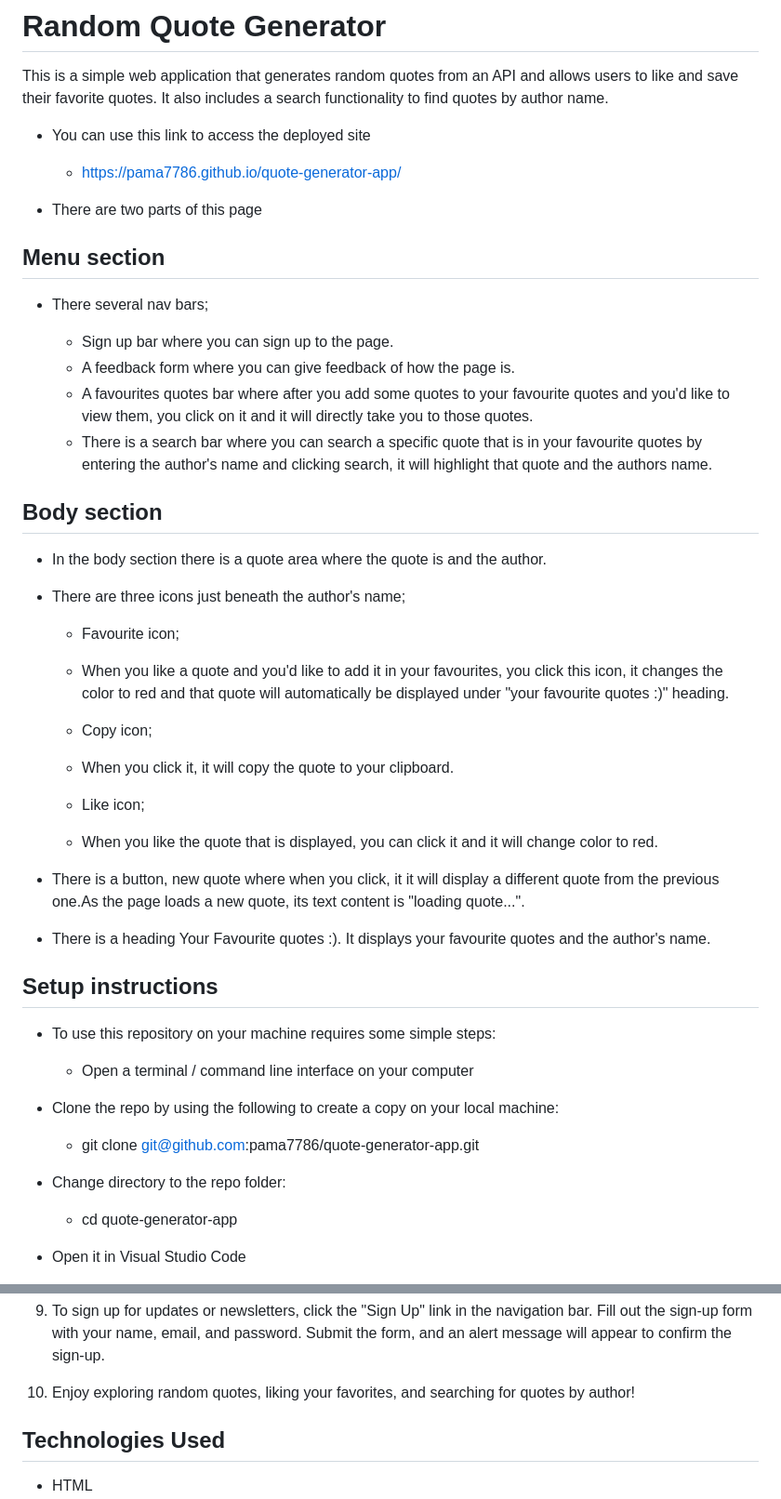
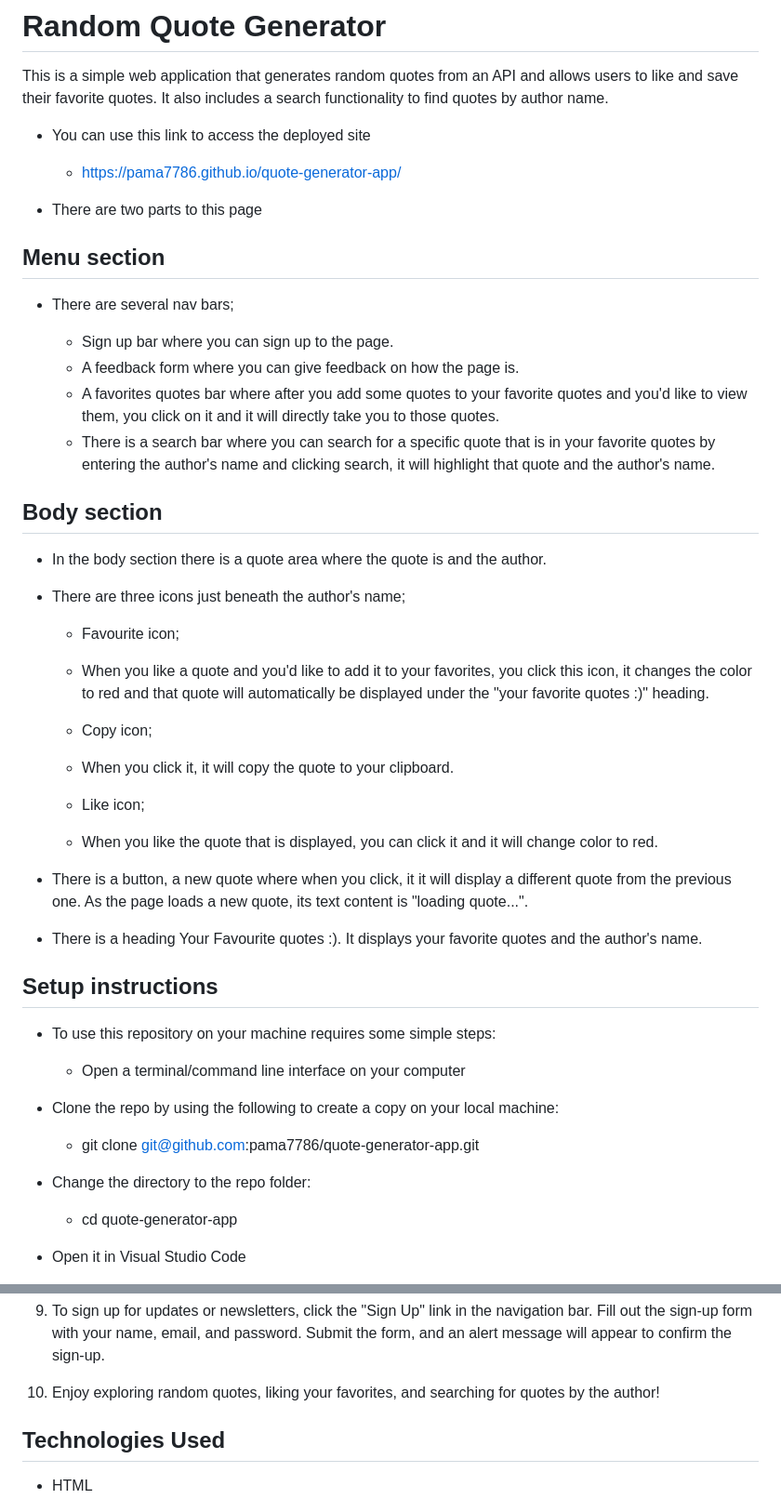
Before and after one commit to pama7786/quote-generator-app, a Markdown page: README.md, 2 parts joined by grey strips. Shown: that part at 93% size. GitHub-like rendering.

```diff
--- a/README.md
+++ b/README.md
@@ -6,16 +6,16 @@
 
      - https://pama7786.github.io/quote-generator-app/
 
-- There are two parts of this page
+- There are two parts to this page
 
 ## Menu section ##
 
- - There several nav bars;
+ - There are several nav bars;
 
      - Sign up bar where you can sign up to the page.
-     - A feedback form where you can give feedback of how the page is.
-     - A favourites quotes bar where after you add some quotes to your favourite quotes and you'd like to view them, you click on it and it will directly take you to those quotes.
-     - There is a search bar where you can search a specific quote that is in your favourite quotes by entering the author's name and clicking search, it will highlight that quote and the authors name.
+     - A feedback form where you can give feedback on how the page is.
+     - A favorites quotes bar where after you add some quotes to your favorite quotes and you'd like to view them, you click on it and it will directly take you to those quotes.
+     - There is a search bar where you can search for a specific quote that is in your favorite quotes by entering the author's name and clicking search, it will highlight that quote and the author's name.
 
 ## Body section ##
 
@@ -24,7 +24,7 @@
 - There are three icons just beneath the author's name;
 
      - Favourite icon;
-     - When you like a quote and you'd like to add it in your favourites, you click this icon, it changes the color to red and that quote will automatically be displayed under "your favourite quotes :)" heading.
+     - When you like a quote and you'd like to add it to your favorites, you click this icon, it changes the color to red and that quote will automatically be displayed under the "your favorite quotes :)" heading.
 
      - Copy icon;
      - When you click it, it will copy the quote to your clipboard.
@@ -32,21 +32,21 @@
      - Like icon;
      - When you like the quote that is displayed, you can click it and it will change color to red.
 
-- There is a button, new quote where when you click, it it will display a different quote from the previous one.As the page loads a new quote, its text content is "loading quote...".
+- There is a button, a new quote where when you click, it it will display a different quote from the previous one. As the page loads a new quote, its text content is "loading quote...".
 
-- There is a heading Your Favourite quotes :). It displays your favourite quotes and the author's name.
+- There is a heading Your Favourite quotes :). It displays your favorite quotes and the author's name.
 
 ## Setup instructions
 
 - To use this repository on your machine requires some simple steps:
 
-    - Open a terminal / command line interface on your computer
+    - Open a terminal/command line interface on your computer
 
 - Clone the repo by using the following to create a copy on your local machine:
 
     - git clone git@github.com:pama7786/quote-generator-app.git
 
-- Change directory to the repo folder:
+- Change the directory to the repo folder:
 
     - cd quote-generator-app
 
@@ -95,7 +95,7 @@ Follow these steps to run the application:
 
 9. To sign up for updates or newsletters, click the "Sign Up" link in the navigation bar. Fill out the sign-up form with your name, email, and password. Submit the form, and an alert message will appear to confirm the sign-up.
 
-10. Enjoy exploring random quotes, liking your favorites, and searching for quotes by author!
+10. Enjoy exploring random quotes, liking your favorites, and searching for quotes by the author!
 
 ## Technologies Used
 
```
